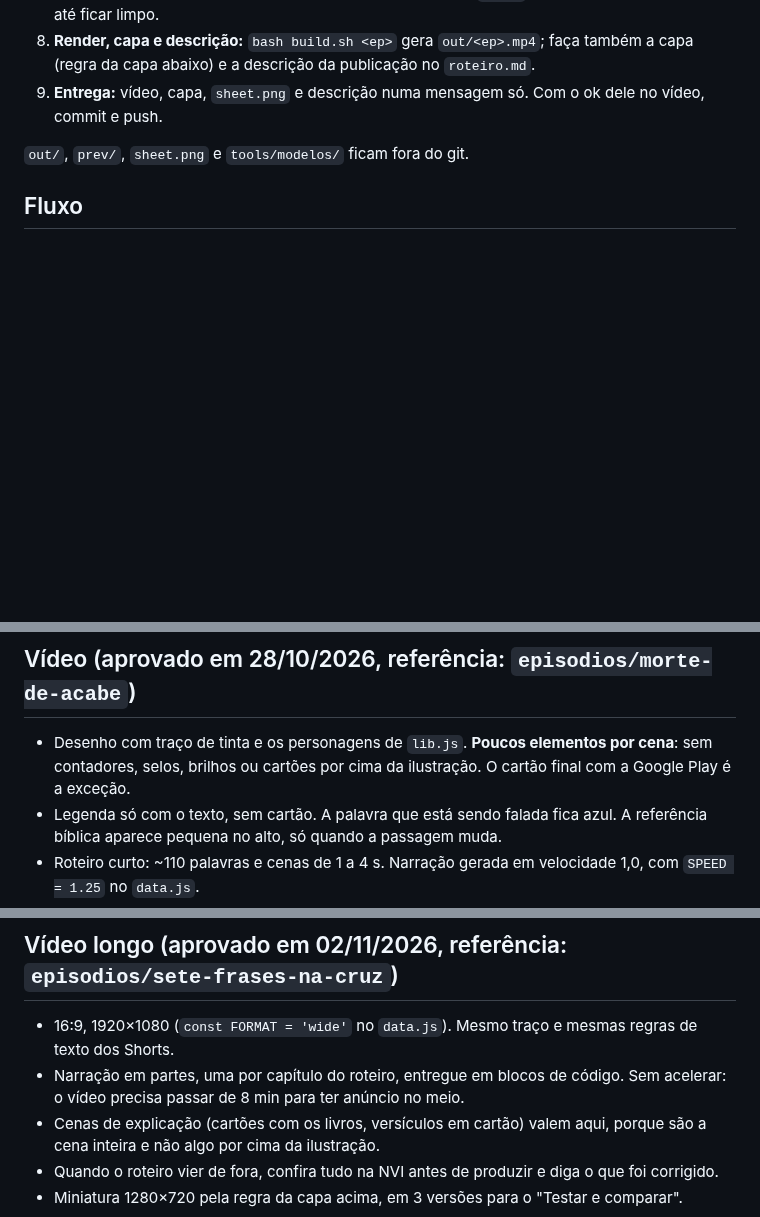
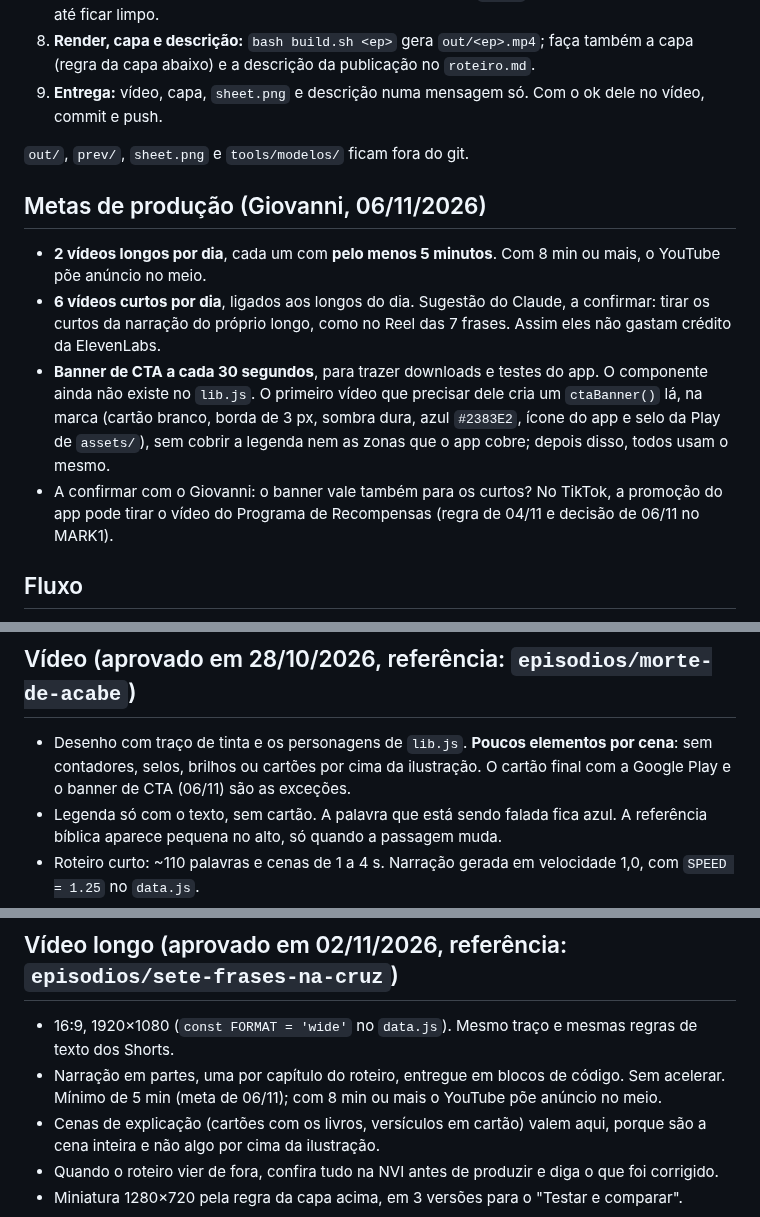
Before and after one commit to giovannicarvxlho/pregaai-videos, a Markdown page: AGENTS.md, 3 parts joined by grey strips. Rendered like a GitHub page; blank space fills up the shorter version.

Commit message:
Metas de produção de 06/11: 2 longos e 6 curtos por dia, longo de 5 min ou mais, banner de CTA a cada 30 s
Co-Authored-By: Claude Opus 5.5 <noreply@anthropic.com>
Claude-Session: https://claude.ai/code/session_01GZru4sdjFdodmSyNLqpqbT

```diff
--- a/AGENTS.md
+++ b/AGENTS.md
@@ -22,6 +22,13 @@ O vídeo é **código**, não IA de vídeo ou de imagem. Cada quadro é um SVG d
 
 `out/`, `prev/`, `sheet.png` e `tools/modelos/` ficam fora do git.
 
+## Metas de produção (Giovanni, 06/11/2026)
+
+- **2 vídeos longos por dia**, cada um com **pelo menos 5 minutos**. Com 8 min ou mais, o YouTube põe anúncio no meio.
+- **6 vídeos curtos por dia**, ligados aos longos do dia. Sugestão do Claude, a confirmar: tirar os curtos da narração do próprio longo, como no Reel das 7 frases. Assim eles não gastam crédito da ElevenLabs.
+- **Banner de CTA a cada 30 segundos**, para trazer downloads e testes do app. O componente ainda não existe no `lib.js`. O primeiro vídeo que precisar dele cria um `ctaBanner()` lá, na marca (cartão branco, borda de 3 px, sombra dura, azul `#2383E2`, ícone do app e selo da Play de `assets/`), sem cobrir a legenda nem as zonas que o app cobre; depois disso, todos usam o mesmo.
+- A confirmar com o Giovanni: o banner vale também para os curtos? No TikTok, a promoção do app pode tirar o vídeo do Programa de Recompensas (regra de 04/11 e decisão de 06/11 no MARK1).
+
 ## Fluxo
 
 - **O Giovanni valida a história antes de tudo** (regra dele, 04/11/2026: "sempre eu PRECISO validar a história antes"). Todo roteiro novo, e toda mudança num roteiro (abertura, chamada, uma frase), vai para ele ler inteiro antes da narração e da animação, com o que mudou marcado. Só trate como aprovado depois do ok explícito dele sobre o texto; aceitar um plano ou uma estratégia não é aprovar o roteiro. Até lá, o roteiro fica marcado no topo como "aguardando validação do Giovanni".
@@ -35,7 +42,7 @@ O vídeo é **código**, não IA de vídeo ou de imagem. Cada quadro é um SVG d
 
 ## Vídeo (aprovado em 28/10/2026, referência: `episodios/morte-de-acabe`)
 
-- Desenho com traço de tinta e os personagens de `lib.js`. **Poucos elementos por cena**: sem contadores, selos, brilhos ou cartões por cima da ilustração. O cartão final com a Google Play é a exceção.
+- Desenho com traço de tinta e os personagens de `lib.js`. **Poucos elementos por cena**: sem contadores, selos, brilhos ou cartões por cima da ilustração. O cartão final com a Google Play e o banner de CTA (06/11) são as exceções.
 - Legenda só com o texto, sem cartão. A palavra que está sendo falada fica azul. A referência bíblica aparece pequena no alto, só quando a passagem muda.
 - Roteiro curto: ~110 palavras e cenas de 1 a 4 s. Narração gerada em velocidade 1,0, com `SPEED = 1.25` no `data.js`.
 - Narração humanizada: escreva como quem conta para um amigo ("pra", "tá", "você", pergunta direta), com frases curtas. Nada de tom de locutor.
@@ -98,7 +105,7 @@ Mesmas regras do roteiro: sem travessão e com cada afirmação conferida na NVI
 ## Vídeo longo (aprovado em 02/11/2026, referência: `episodios/sete-frases-na-cruz`)
 
 - 16:9, 1920×1080 (`const FORMAT = 'wide'` no `data.js`). Mesmo traço e mesmas regras de texto dos Shorts.
-- Narração em partes, uma por capítulo do roteiro, entregue em blocos de código. Sem acelerar: o vídeo precisa passar de 8 min para ter anúncio no meio.
+- Narração em partes, uma por capítulo do roteiro, entregue em blocos de código. Sem acelerar. Mínimo de 5 min (meta de 06/11); com 8 min ou mais o YouTube põe anúncio no meio.
 - Cenas de explicação (cartões com os livros, versículos em cartão) valem aqui, porque são a cena inteira e não algo por cima da ilustração.
 - Quando o roteiro vier de fora, confira tudo na NVI antes de produzir e diga o que foi corrigido.
 - Miniatura 1280×720 pela regra da capa acima, em 3 versões para o "Testar e comparar".
```
Also changed, not shown: cronograma.md (+2 -0 lines).
